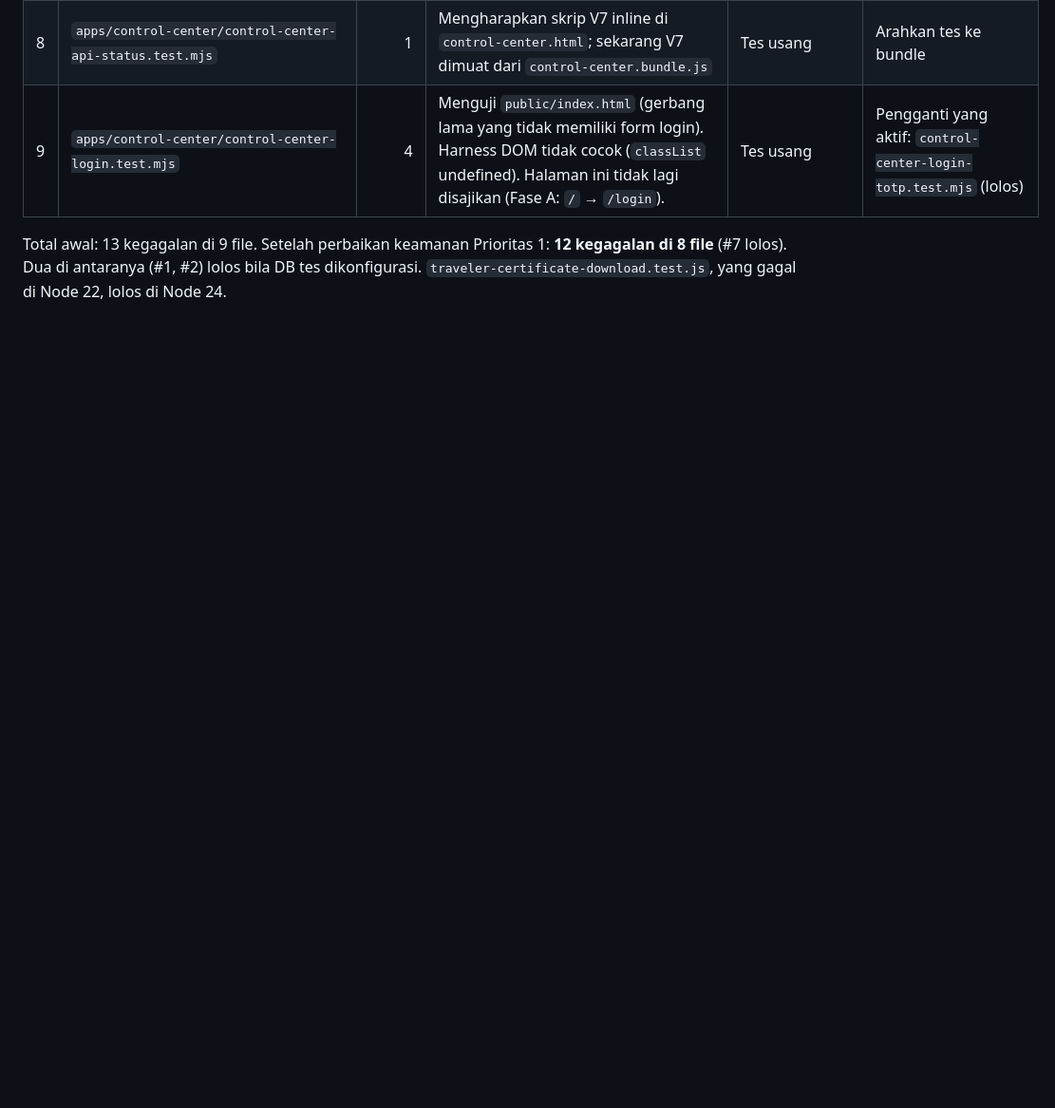
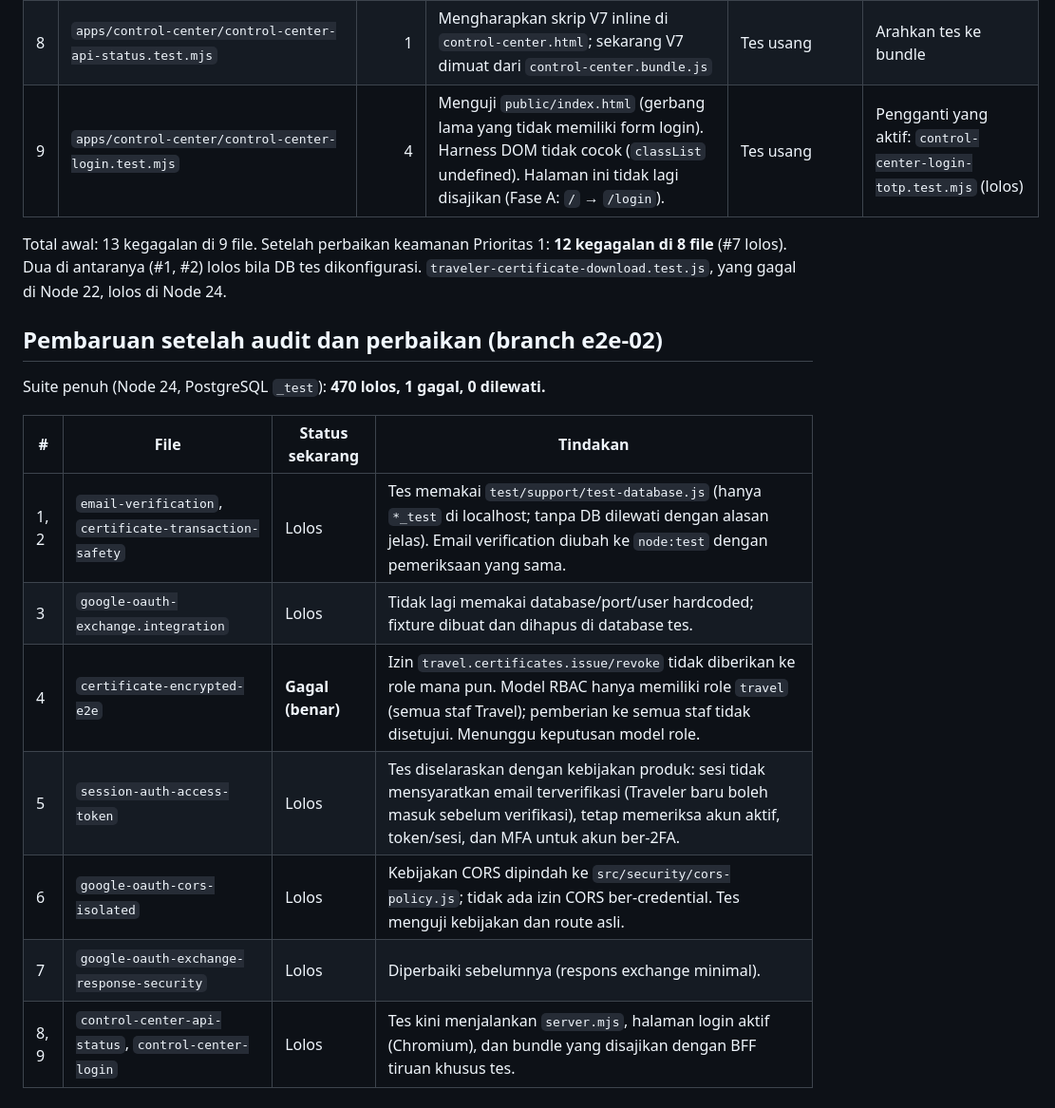
Before and after one commit to poserakarya/segaloka, a Markdown page: docs/baseline-failures.md, the part around the change. Shown at 95% size. Drawn GitHub-style; blank space fills up the shorter version.

Commit message:
docs: status baseline setelah audit (470 lolos, 1 gagal: RBAC sertifikat)
Co-Authored-By: Claude Opus 5.5 <noreply@anthropic.com>
Claude-Session: https://claude.ai/code/session_01MJAB9vTgq92FxscS3yzWgR

```diff
--- a/docs/baseline-failures.md
+++ b/docs/baseline-failures.md
@@ -15,3 +15,18 @@ Semua kegagalan di bawah juga terjadi di commit `3034776` (Fase A), dan yang dip
 | 9 | `apps/control-center/control-center-login.test.mjs` | 4 | Menguji `public/index.html` (gerbang lama yang tidak memiliki form login). Harness DOM tidak cocok (`classList` undefined). Halaman ini tidak lagi disajikan (Fase A: `/` → `/login`). | Tes usang | Pengganti yang aktif: `control-center-login-totp.test.mjs` (lolos) |
 
 Total awal: 13 kegagalan di 9 file. Setelah perbaikan keamanan Prioritas 1: **12 kegagalan di 8 file** (#7 lolos). Dua di antaranya (#1, #2) lolos bila DB tes dikonfigurasi. `traveler-certificate-download.test.js`, yang gagal di Node 22, lolos di Node 24.
+
+
+## Pembaruan setelah audit dan perbaikan (branch e2e-02)
+
+Suite penuh (Node 24, PostgreSQL `_test`): **470 lolos, 1 gagal, 0 dilewati.**
+
+| # | File | Status sekarang | Tindakan |
+|---|---|---|---|
+| 1, 2 | `email-verification`, `certificate-transaction-safety` | Lolos | Tes memakai `test/support/test-database.js` (hanya `*_test` di localhost; tanpa DB dilewati dengan alasan jelas). Email verification diubah ke `node:test` dengan pemeriksaan yang sama. |
+| 3 | `google-oauth-exchange.integration` | Lolos | Tidak lagi memakai database/port/user hardcoded; fixture dibuat dan dihapus di database tes. |
+| 4 | `certificate-encrypted-e2e` | **Gagal (benar)** | Izin `travel.certificates.issue/revoke` tidak diberikan ke role mana pun. Model RBAC hanya memiliki role `travel` (semua staf Travel); pemberian ke semua staf tidak disetujui. Menunggu keputusan model role. |
+| 5 | `session-auth-access-token` | Lolos | Tes diselaraskan dengan kebijakan produk: sesi tidak mensyaratkan email terverifikasi (Traveler baru boleh masuk sebelum verifikasi), tetap memeriksa akun aktif, token/sesi, dan MFA untuk akun ber-2FA. |
+| 6 | `google-oauth-cors-isolated` | Lolos | Kebijakan CORS dipindah ke `src/security/cors-policy.js`; tidak ada izin CORS ber-credential. Tes menguji kebijakan dan route asli. |
+| 7 | `google-oauth-exchange-response-security` | Lolos | Diperbaiki sebelumnya (respons exchange minimal). |
+| 8, 9 | `control-center-api-status`, `control-center-login` | Lolos | Tes kini menjalankan `server.mjs`, halaman login aktif (Chromium), dan bundle yang disajikan dengan BFF tiruan khusus tes. |
```
